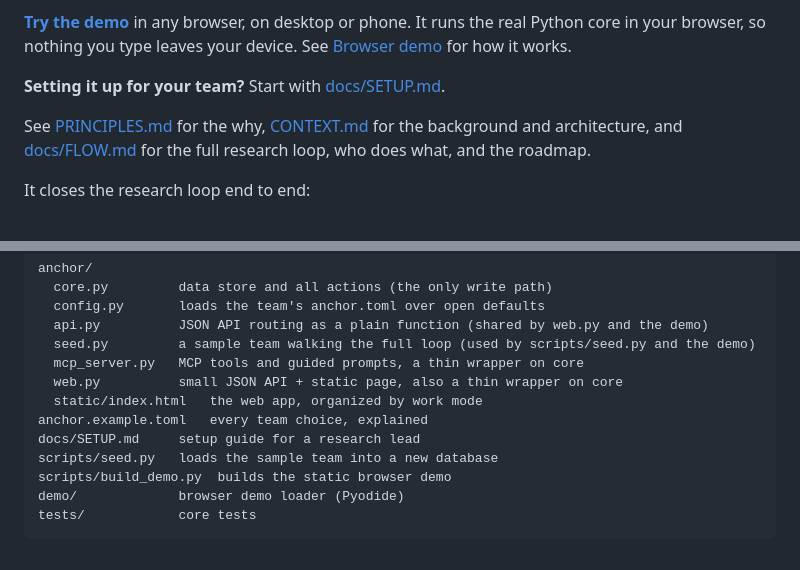
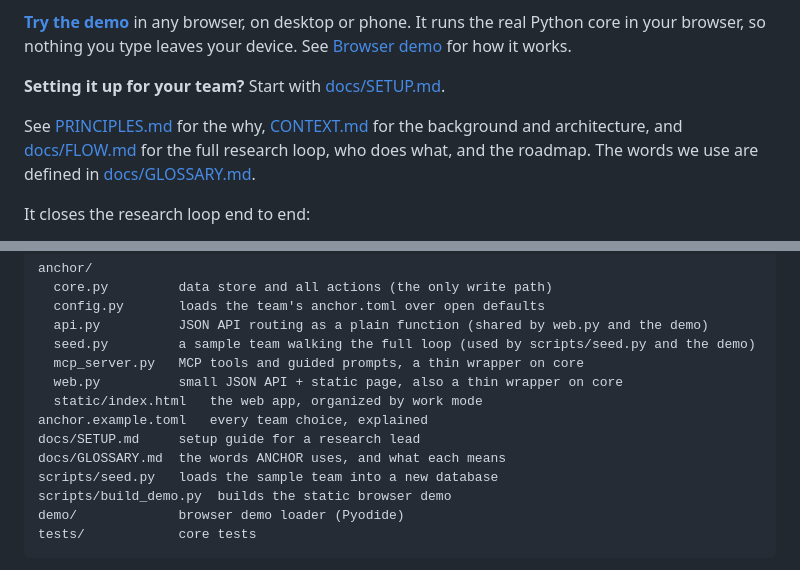
Before and after one commit to mitchh14/amped-insights, a Markdown page: README.md, 2 parts joined by grey strips. Drawn GitHub-style.

```diff
--- a/README.md
+++ b/README.md
@@ -8,7 +8,7 @@ An open source framework for research teams. A shared, checkable layer of resear
 
 **Setting it up for your team?** Start with [docs/SETUP.md](docs/SETUP.md).
 
-See [PRINCIPLES.md](PRINCIPLES.md) for the why, [CONTEXT.md](CONTEXT.md) for the background and architecture, and [docs/FLOW.md](docs/FLOW.md) for the full research loop, who does what, and the roadmap.
+See [PRINCIPLES.md](PRINCIPLES.md) for the why, [CONTEXT.md](CONTEXT.md) for the background and architecture, and [docs/FLOW.md](docs/FLOW.md) for the full research loop, who does what, and the roadmap. The words we use are defined in [docs/GLOSSARY.md](docs/GLOSSARY.md).
 
 It closes the research loop end to end:
 
@@ -34,6 +34,7 @@ anchor/
   static/index.html   the web app, organized by work mode
 anchor.example.toml   every team choice, explained
 docs/SETUP.md     setup guide for a research lead
+docs/GLOSSARY.md  the words ANCHOR uses, and what each means
 scripts/seed.py   loads the sample team into a new database
 scripts/build_demo.py  builds the static browser demo
 demo/             browser demo loader (Pyodide)
```
Also changed, not shown: docs/GLOSSARY.md (added, +128 -0 lines).
